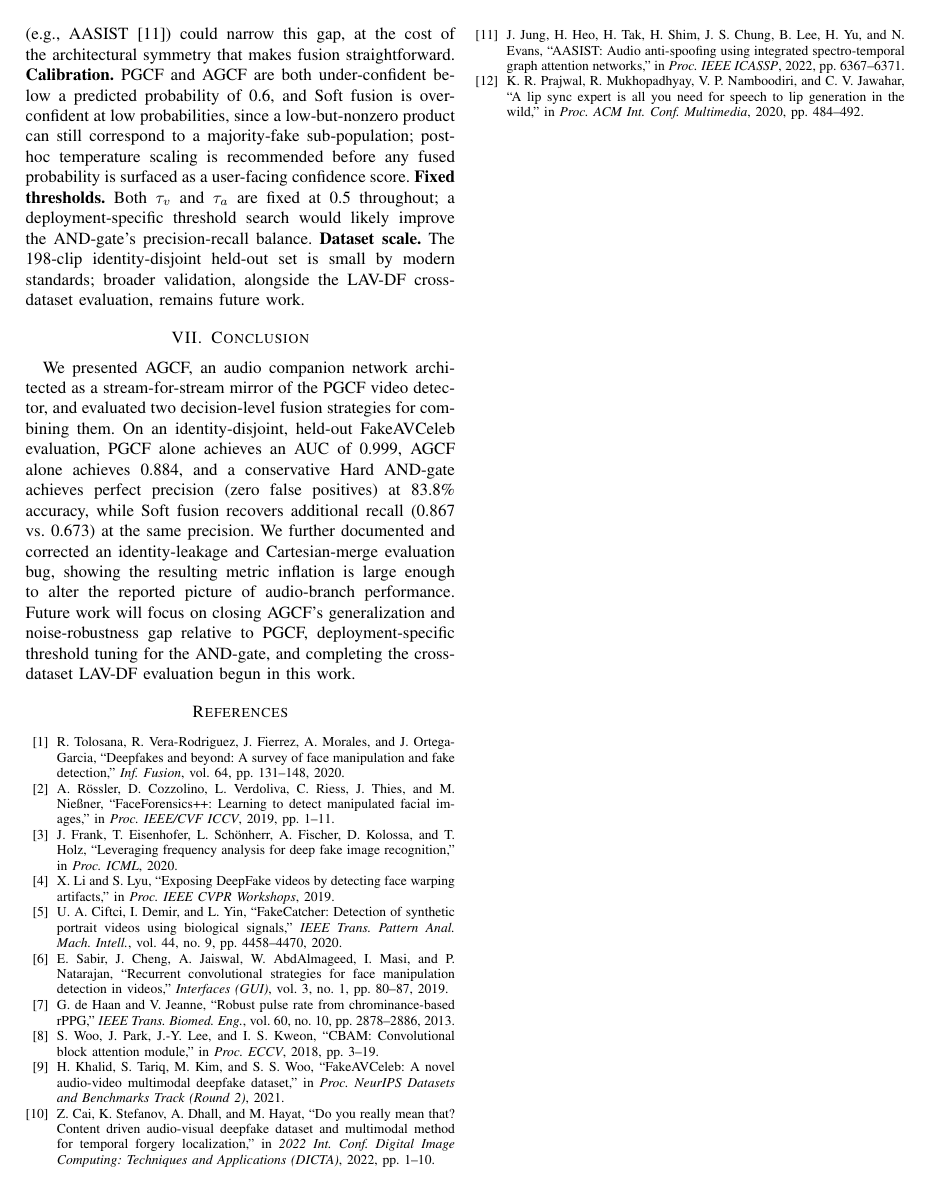
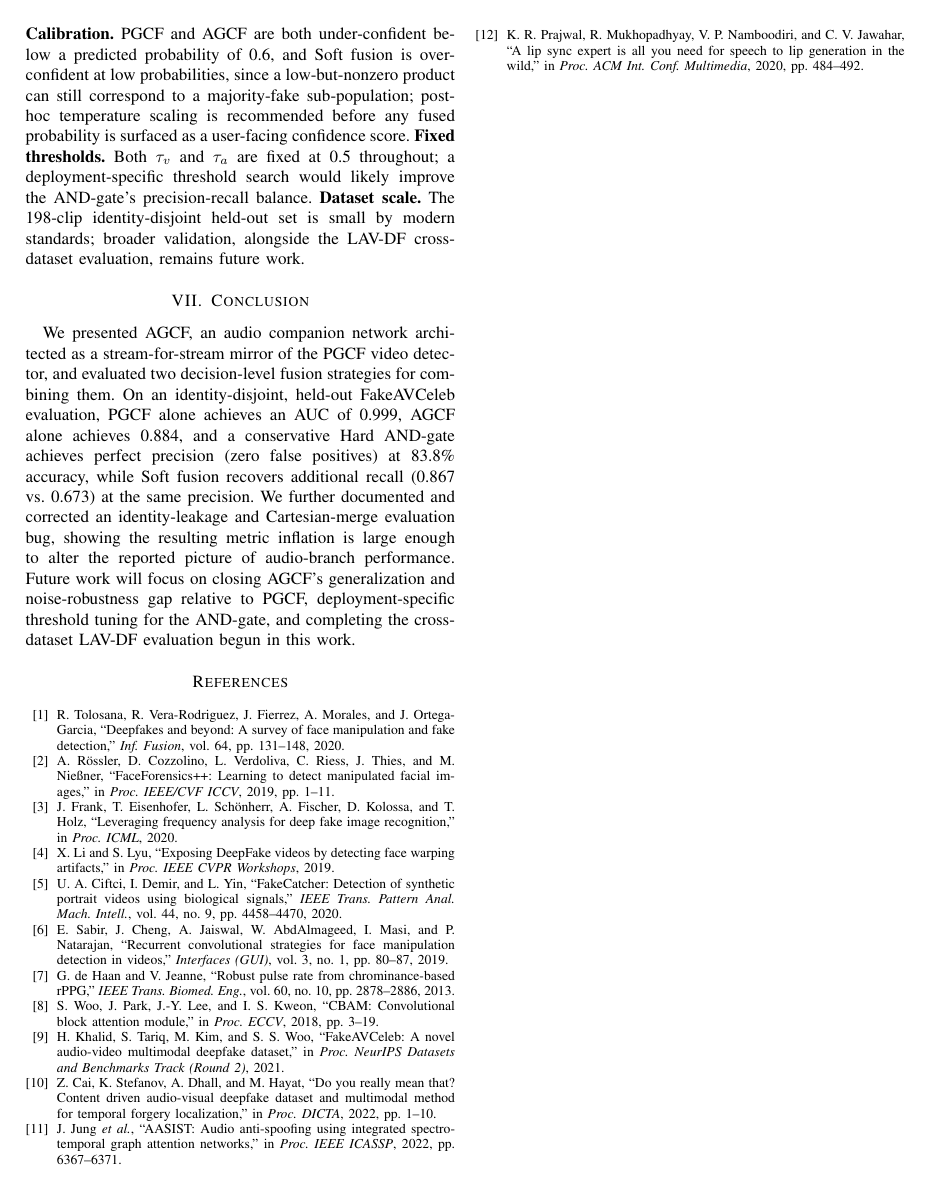
Before and after one commit to surajmeruva0786/deepfake_drdo, a LaTeX paper (paper/main.tex): page 6 of 6. Compiled offline with pdfLaTeX.

Commit message:
Close the last two reference lines spilling onto page 7
Pass 1 left two bibliography entries on page 7 — a gap of ~55-70pt of a
single column. Four bib entries sat just past a line boundary, wasting
most of a line each, so this closes cheaply.

- Zero \itemsep/\parsep inside thebibliography (12 entries).
- cai2022lavdf: abbreviate the venue to Proc. DICTA. The entry was one
  character past a 5-line boundary; standard IEEE abbreviation.
- jung2022aasist: J. Jung et al. The entry has eight authors and IEEE
  style uses et al. past six, so this is a compliance fix that happens
  to save a line.
- ablation_study and robustness_noise to 0.9\linewidth (both 0.66
  aspect ratio, same treatment as metrics_unseen_forest in pass 1).

Reclaims ~68-78pt; bibliography drops from ~38 to ~36 lines. No result,
figure, table, or reference removed.

Co-Authored-By: Claude Opus 5 <noreply@anthropic.com>

```diff
--- a/paper/main.tex
+++ b/paper/main.tex
@@ -330,8 +332,8 @@ We presented AGCF, an audio companion network architected as a stream-for-stream
 \bibitem{dehaan2013chrom} G. de Haan and V. Jeanne, ``Robust pulse rate from chrominance-based rPPG,'' \emph{IEEE Trans. Biomed. Eng.}, vol. 60, no. 10, pp. 2878--2886, 2013.
 \bibitem{woo2018cbam} S. Woo, J. Park, J.-Y. Lee, and I. S. Kweon, ``CBAM: Convolutional block attention module,'' in \emph{Proc. ECCV}, 2018, pp. 3--19.
 \bibitem{khalid2021fakeavceleb} H. Khalid, S. Tariq, M. Kim, and S. S. Woo, ``FakeAVCeleb: A novel audio-video multimodal deepfake dataset,'' in \emph{Proc. NeurIPS Datasets and Benchmarks Track (Round 2)}, 2021.
-\bibitem{cai2022lavdf} Z. Cai, K. Stefanov, A. Dhall, and M. Hayat, ``Do you really mean that? Content driven audio-visual deepfake dataset and multimodal method for temporal forgery localization,'' in \emph{2022 Int. Conf. Digital Image Computing: Techniques and Applications (DICTA)}, 2022, pp. 1--10.
-\bibitem{jung2022aasist} J. Jung, H. Heo, H. Tak, H. Shim, J. S. Chung, B. Lee, H. Yu, and N. Evans, ``AASIST: Audio anti-spoofing using integrated spectro-temporal graph attention networks,'' in \emph{Proc. IEEE ICASSP}, 2022, pp. 6367--6371.
+\bibitem{cai2022lavdf} Z. Cai, K. Stefanov, A. Dhall, and M. Hayat, ``Do you really mean that? Content driven audio-visual deepfake dataset and multimodal method for temporal forgery localization,'' in \emph{Proc. DICTA}, 2022, pp. 1--10.
+\bibitem{jung2022aasist} J. Jung \emph{et al.}, ``AASIST: Audio anti-spoofing using integrated spectro-temporal graph attention networks,'' in \emph{Proc. IEEE ICASSP}, 2022, pp. 6367--6371.
 \bibitem{prajwal2020wav2lip} K. R. Prajwal, R. Mukhopadhyay, V. P. Namboodiri, and C. V. Jawahar, ``A lip sync expert is all you need for speech to lip generation in the wild,'' in \emph{Proc. ACM Int. Conf. Multimedia}, 2020, pp. 484--492.
 \end{thebibliography}
 
```
Also changed, not shown: paper/main.tex (6 more changed lines).
